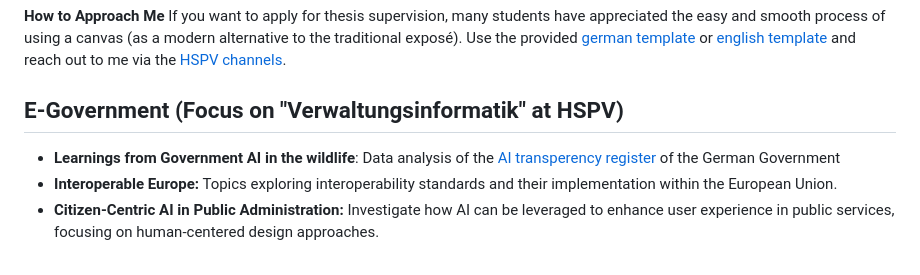
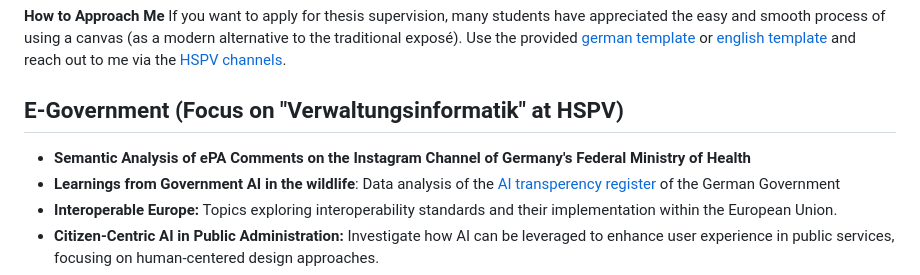
Before and after one commit to nicolaikrueger/thesis_canvas, a Markdown page: thesis_topics.md, the part around the change. Drawn GitHub-style.

Commit message:
ePa Semantic Analysis Update

```diff
--- a/thesis_topics.md
+++ b/thesis_topics.md
@@ -12,6 +12,7 @@ If you have no clue what you are looking at, start again in the [readme section]
 **How to Approach Me** If you want to apply for thesis supervision, many students have appreciated the easy and smooth process of using a canvas (as a modern alternative to the traditional exposé). Use the provided [german template](https://github.com/nicolaikrueger/thesis_canvas/blob/main/Thesis%20Design%20Canvas%20-%20DE.jpg) or [english template](https://github.com/nicolaikrueger/thesis_canvas/blob/main/Thesis%20Design%20Canvas%20-%20EN.jpg) and reach out to me via the [HSPV channels](https://www.hspv.nrw.de/organisation/personalverzeichnis/eintrag/dr-nicolai-krueger).
 
 ## E-Government (Focus on "Verwaltungsinformatik" at HSPV)
+- **Semantic Analysis of ePA Comments on the Instagram Channel of Germany's Federal Ministry of Health**
 - **Learnings from Government AI in the wildlife**: Data analysis of the [AI transperency register](https://maki.beki.bund.de/a/bmi-makimo-app/tabelle) of the German Government
 - **Interoperable Europe:** Topics exploring interoperability standards and their implementation within the European Union.
 - **Citizen-Centric AI in Public Administration:** Investigate how AI can be leveraged to enhance user experience in public services, focusing on human-centered design approaches.
```
